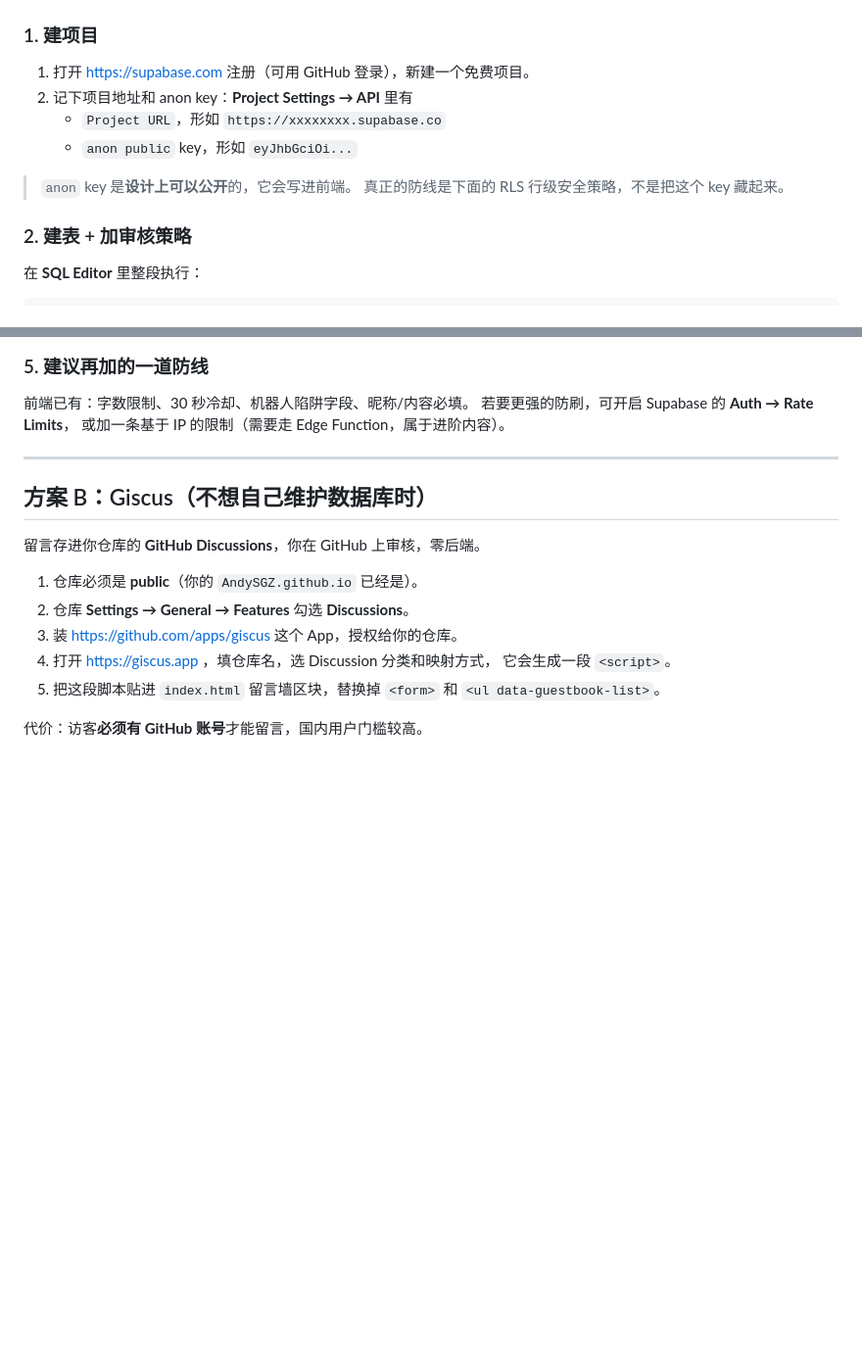
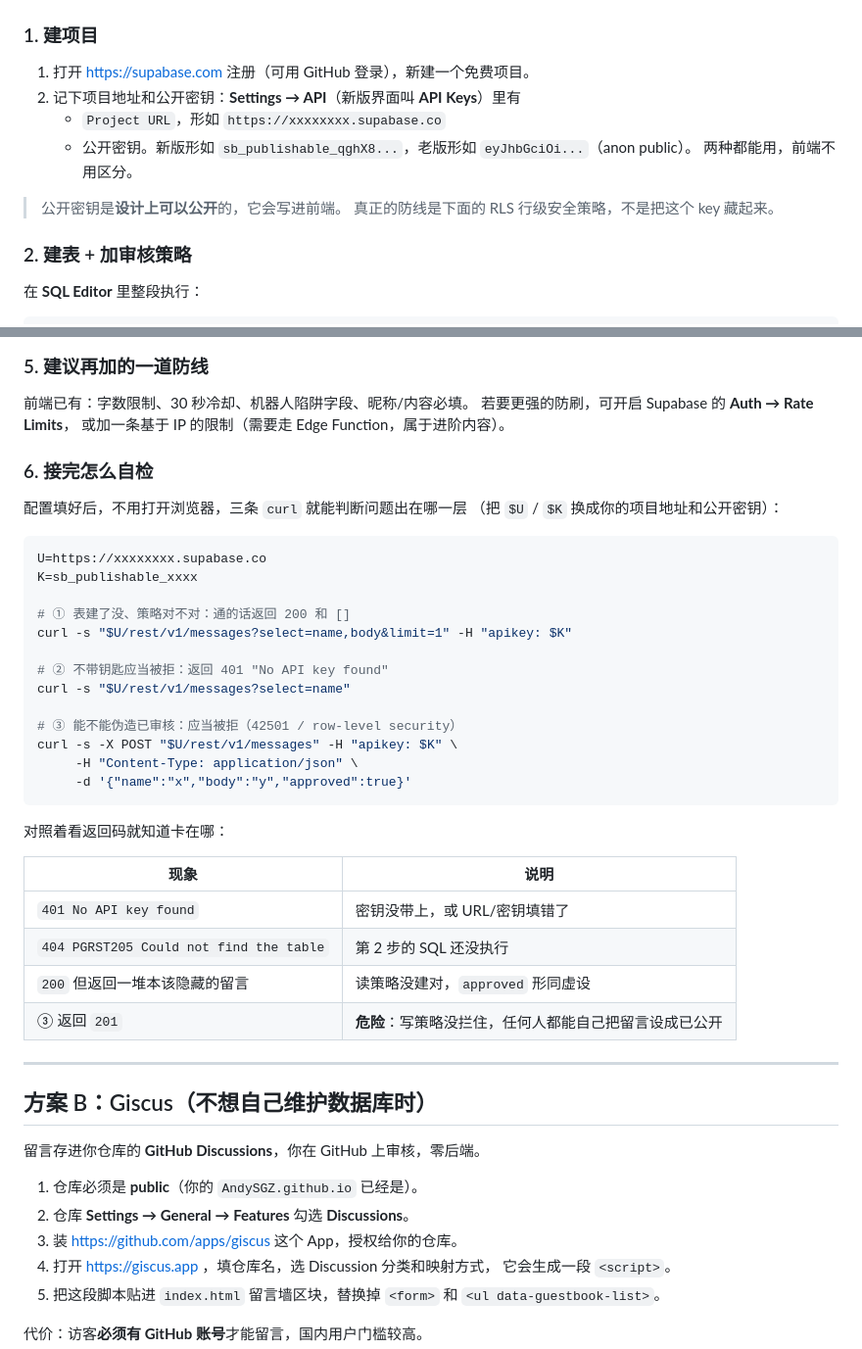
Before and after one commit to AndySGZ/AndySGZ.github.io, a Markdown page: docs/留言墙接入指南.md, 2 parts joined by grey strips. Shown at 98% size. Drawn GitHub-style; blank space fills up the shorter version.

Commit message:
留言墙指南：补上新版密钥与接线自检
- 密钥那节区分新版 sb_publishable_ 与老版 anon JWT，两者前端都吃；
  实测过 apikey 单头与 apikey + Authorization: Bearer 双头都能通过。
- 新增「接完怎么自检」：三条 curl 分别验读策略、鉴权、写策略，
  附一张返回码对照表。特别是第三条 —— 能返回 201 就说明谁也拦不住，
  访客可以自己把留言标成已审核。

````diff
--- a/docs/留言墙接入指南.md
+++ b/docs/留言墙接入指南.md
@@ -22,11 +22,12 @@ GitHub Pages 只能托管**静态文件**，它没有数据库、也不能执行
 
 ### 1. 建项目
 1. 打开 https://supabase.com 注册（可用 GitHub 登录），新建一个免费项目。
-2. 记下项目地址和 anon key：**Project Settings → API** 里有
+2. 记下项目地址和公开密钥：**Settings → API**（新版界面叫 **API Keys**）里有
    - `Project URL`，形如 `https://xxxxxxxx.supabase.co`
-   - `anon public` key，形如 `eyJhbGciOi...`
+   - 公开密钥。新版形如 `sb_publishable_qghX8...`，老版形如 `eyJhbGciOi...`（anon public）。
+     两种都能用，前端不用区分。
 
-> `anon` key 是**设计上可以公开**的，它会写进前端。
+> 公开密钥是**设计上可以公开**的，它会写进前端。
 > 真正的防线是下面的 RLS 行级安全策略，不是把这个 key 藏起来。
 
 ### 2. 建表 + 加审核策略
@@ -85,6 +86,36 @@ create policy "public insert pending"
 若要更强的防刷，可开启 Supabase 的 **Auth → Rate Limits**，
 或加一条基于 IP 的限制（需要走 Edge Function，属于进阶内容）。
 
+### 6. 接完怎么自检
+
+配置填好后，不用打开浏览器，三条 `curl` 就能判断问题出在哪一层
+（把 `$U` / `$K` 换成你的项目地址和公开密钥）：
+
+```bash
+U=https://xxxxxxxx.supabase.co
+K=sb_publishable_xxxx
+
+# ① 表建了没、策略对不对：通的话返回 200 和 []
+curl -s "$U/rest/v1/messages?select=name,body&limit=1" -H "apikey: $K"
+
+# ② 不带钥匙应当被拒：返回 401 "No API key found"
+curl -s "$U/rest/v1/messages?select=name"
+
+# ③ 能不能伪造已审核：应当被拒（42501 / row-level security）
+curl -s -X POST "$U/rest/v1/messages" -H "apikey: $K" \
+     -H "Content-Type: application/json" \
+     -d '{"name":"x","body":"y","approved":true}'
+```
+
+对照着看返回码就知道卡在哪：
+
+| 现象 | 说明 |
+|---|---|
+| `401 No API key found` | 密钥没带上，或 URL/密钥填错了 |
+| `404 PGRST205 Could not find the table` | 第 2 步的 SQL 还没执行 |
+| `200` 但返回一堆本该隐藏的留言 | 读策略没建对，`approved` 形同虚设 |
+| ③ 返回 `201` | **危险**：写策略没拦住，任何人都能自己把留言设成已公开 |
+
 ---
 
 ## 方案 B：Giscus（不想自己维护数据库时）
````
